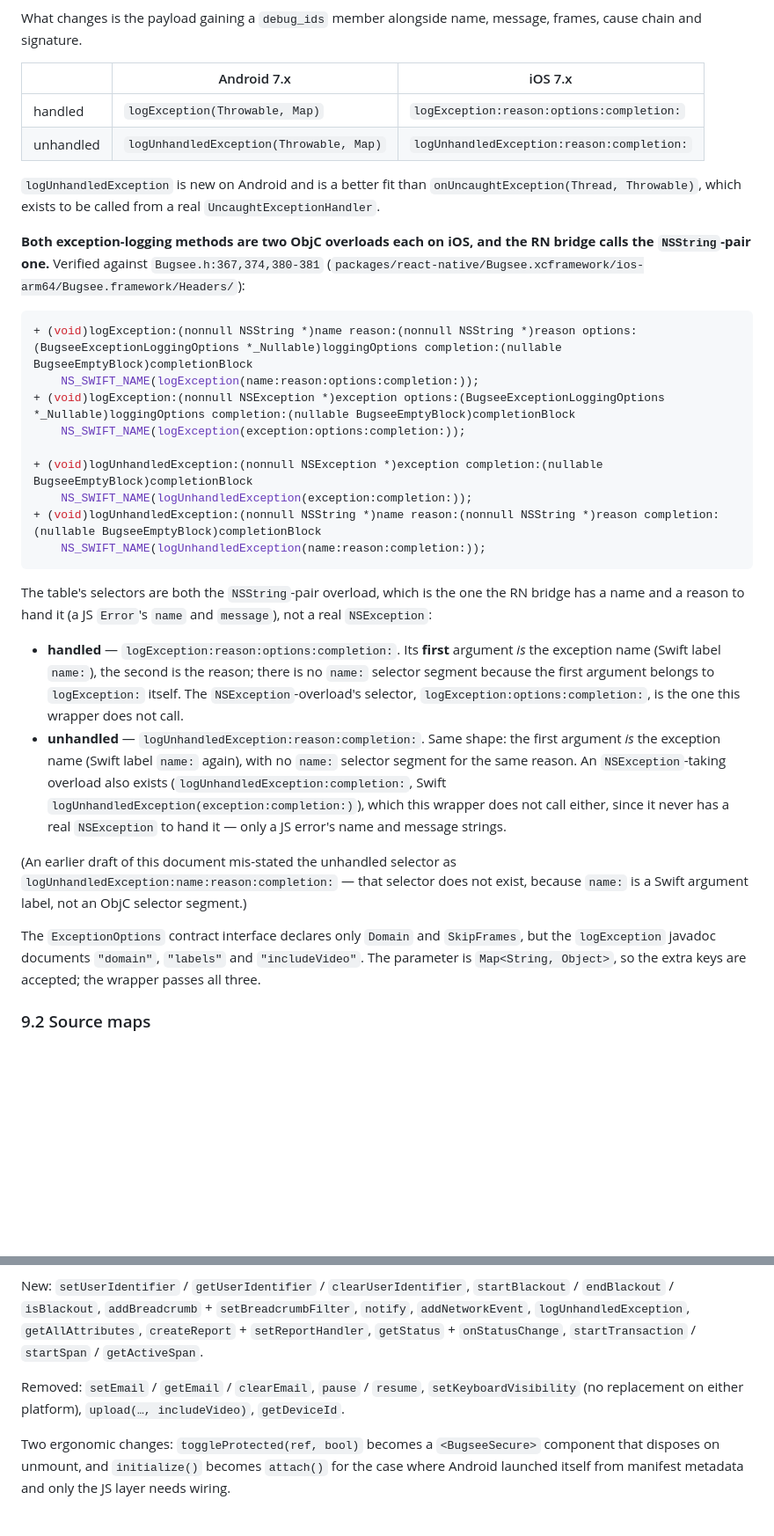
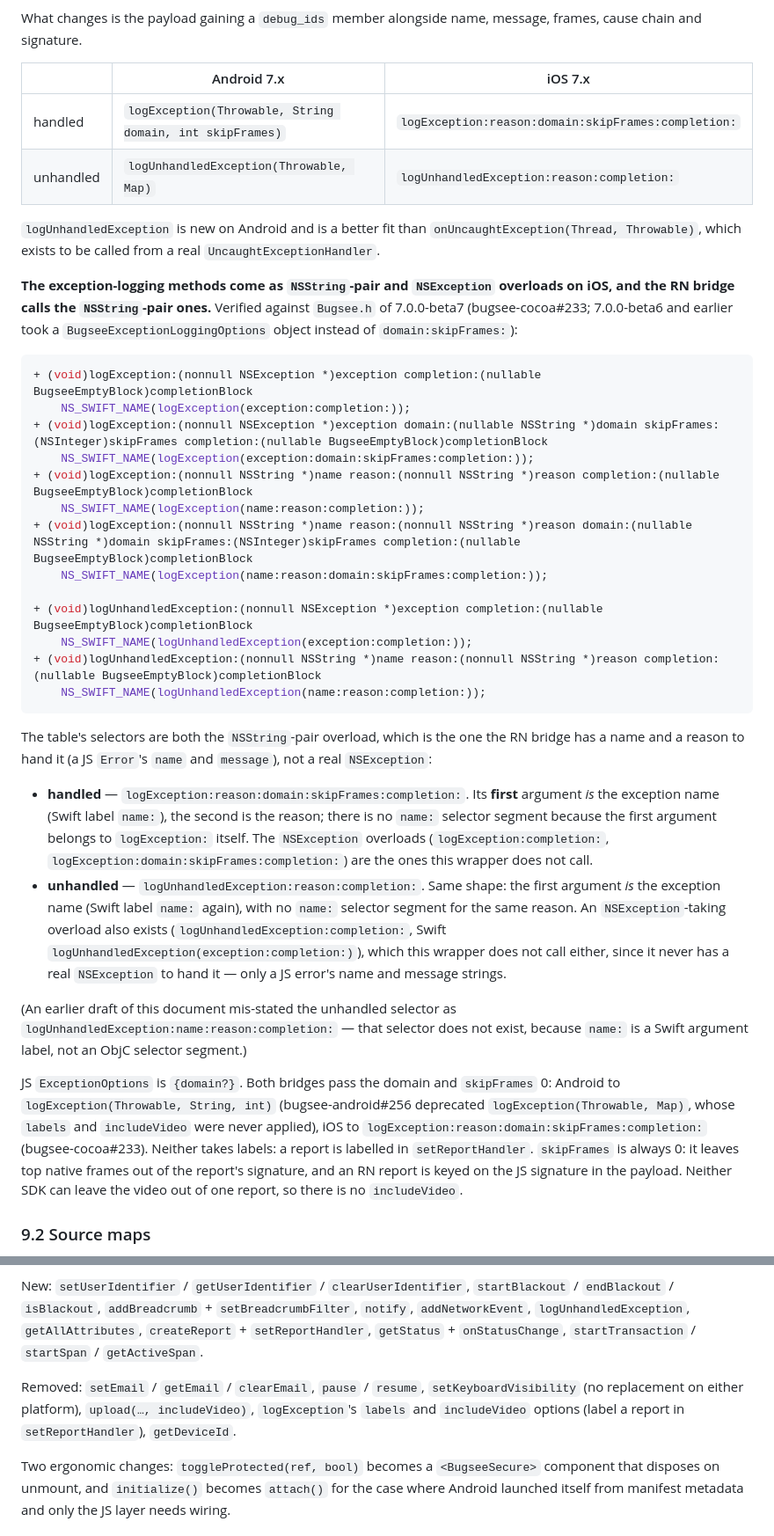
Before and after one commit to bugsee/bugsee-react-native, a Markdown page: docs/design/2026-09-15-sdk-design.md, 2 parts joined by grey strips. Shown at 88% size. Rendered like a GitHub page; blank space fills up the shorter version.

Commit message:
docs(design): the exception wire contract follows the 7.x logException APIs
§9.1 names the iOS 7.0.0-beta7 and Android #256 overloads the bridges
call, and ExceptionOptions is {domain?}; the Removed list adds
logException's labels and includeVideo options.

Co-Authored-By: Claude Opus 5.5 <noreply@anthropic.com>

````diff
--- a/docs/design/2026-09-15-sdk-design.md
+++ b/docs/design/2026-09-15-sdk-design.md
@@ -285,18 +285,22 @@ What changes is the payload gaining a `debug_ids` member alongside name, message
 
 | | Android 7.x | iOS 7.x |
 |---|---|---|
-| handled | `logException(Throwable, Map)` | `logException:reason:options:completion:` |
+| handled | `logException(Throwable, String domain, int skipFrames)` | `logException:reason:domain:skipFrames:completion:` |
 | unhandled | `logUnhandledException(Throwable, Map)` | `logUnhandledException:reason:completion:` |
 
 `logUnhandledException` is new on Android and is a better fit than `onUncaughtException(Thread, Throwable)`, which exists to be called from a real `UncaughtExceptionHandler`.
 
-**Both exception-logging methods are two ObjC overloads each on iOS, and the RN bridge calls the `NSString`-pair one.** Verified against `Bugsee.h:367,374,380-381` (`packages/react-native/Bugsee.xcframework/ios-arm64/Bugsee.framework/Headers/`):
+**The exception-logging methods come as `NSString`-pair and `NSException` overloads on iOS, and the RN bridge calls the `NSString`-pair ones.** Verified against `Bugsee.h` of 7.0.0-beta7 (bugsee-cocoa#233; 7.0.0-beta6 and earlier took a `BugseeExceptionLoggingOptions` object instead of `domain:skipFrames:`):
 
 ```objc
-+ (void)logException:(nonnull NSString *)name reason:(nonnull NSString *)reason options:(BugseeExceptionLoggingOptions *_Nullable)loggingOptions completion:(nullable BugseeEmptyBlock)completionBlock
-    NS_SWIFT_NAME(logException(name:reason:options:completion:));
-+ (void)logException:(nonnull NSException *)exception options:(BugseeExceptionLoggingOptions *_Nullable)loggingOptions completion:(nullable BugseeEmptyBlock)completionBlock
-    NS_SWIFT_NAME(logException(exception:options:completion:));
++ (void)logException:(nonnull NSException *)exception completion:(nullable BugseeEmptyBlock)completionBlock
+    NS_SWIFT_NAME(logException(exception:completion:));
++ (void)logException:(nonnull NSException *)exception domain:(nullable NSString *)domain skipFrames:(NSInteger)skipFrames completion:(nullable BugseeEmptyBlock)completionBlock
+    NS_SWIFT_NAME(logException(exception:domain:skipFrames:completion:));
++ (void)logException:(nonnull NSString *)name reason:(nonnull NSString *)reason completion:(nullable BugseeEmptyBlock)completionBlock
+    NS_SWIFT_NAME(logException(name:reason:completion:));
++ (void)logException:(nonnull NSString *)name reason:(nonnull NSString *)reason domain:(nullable NSString *)domain skipFrames:(NSInteger)skipFrames completion:(nullable BugseeEmptyBlock)completionBlock
+    NS_SWIFT_NAME(logException(name:reason:domain:skipFrames:completion:));
 
 + (void)logUnhandledException:(nonnull NSException *)exception completion:(nullable BugseeEmptyBlock)completionBlock
     NS_SWIFT_NAME(logUnhandledException(exception:completion:));
@@ -306,12 +310,12 @@ What changes is the payload gaining a `debug_ids` member alongside name, message
 
 The table's selectors are both the `NSString`-pair overload, which is the one the RN bridge has a name and a reason to hand it (a JS `Error`'s `name` and `message`), not a real `NSException`:
 
-- **handled** — `logException:reason:options:completion:`. Its **first** argument *is* the exception name (Swift label `name:`), the second is the reason; there is no `name:` selector segment because the first argument belongs to `logException:` itself. The `NSException`-overload's selector, `logException:options:completion:`, is the one this wrapper does not call.
+- **handled** — `logException:reason:domain:skipFrames:completion:`. Its **first** argument *is* the exception name (Swift label `name:`), the second is the reason; there is no `name:` selector segment because the first argument belongs to `logException:` itself. The `NSException` overloads (`logException:completion:`, `logException:domain:skipFrames:completion:`) are the ones this wrapper does not call.
 - **unhandled** — `logUnhandledException:reason:completion:`. Same shape: the first argument *is* the exception name (Swift label `name:` again), with no `name:` selector segment for the same reason. An `NSException`-taking overload also exists (`logUnhandledException:completion:`, Swift `logUnhandledException(exception:completion:)`), which this wrapper does not call either, since it never has a real `NSException` to hand it — only a JS error's name and message strings.
 
 (An earlier draft of this document mis-stated the unhandled selector as `logUnhandledException:name:reason:completion:` — that selector does not exist, because `name:` is a Swift argument label, not an ObjC selector segment.)
 
-The `ExceptionOptions` contract interface declares only `Domain` and `SkipFrames`, but the `logException` javadoc documents `"domain"`, `"labels"` and `"includeVideo"`. The parameter is `Map<String, Object>`, so the extra keys are accepted; the wrapper passes all three.
+JS `ExceptionOptions` is `{domain?}`. Both bridges pass the domain and `skipFrames` 0: Android to `logException(Throwable, String, int)` (bugsee-android#256 deprecated `logException(Throwable, Map)`, whose `labels` and `includeVideo` were never applied), iOS to `logException:reason:domain:skipFrames:completion:` (bugsee-cocoa#233). Neither takes labels: a report is labelled in `setReportHandler`. `skipFrames` is always 0: it leaves top native frames out of the report's signature, and an RN report is keyed on the JS signature in the payload. Neither SDK can leave the video out of one report, so there is no `includeVideo`.
 
 ### 9.2 Source maps
 
@@ -349,7 +353,7 @@ Carried over: `launch` / `relaunch` / `stop`, `log`, `trace`, `event`, `showRepo
 
 New: `setUserIdentifier` / `getUserIdentifier` / `clearUserIdentifier`, `startBlackout` / `endBlackout` / `isBlackout`, `addBreadcrumb` + `setBreadcrumbFilter`, `notify`, `addNetworkEvent`, `logUnhandledException`, `getAllAttributes`, `createReport` + `setReportHandler`, `getStatus` + `onStatusChange`, `startTransaction` / `startSpan` / `getActiveSpan`.
 
-Removed: `setEmail` / `getEmail` / `clearEmail`, `pause` / `resume`, `setKeyboardVisibility` (no replacement on either platform), `upload(…, includeVideo)`, `getDeviceId`.
+Removed: `setEmail` / `getEmail` / `clearEmail`, `pause` / `resume`, `setKeyboardVisibility` (no replacement on either platform), `upload(…, includeVideo)`, `logException`'s `labels` and `includeVideo` options (label a report in `setReportHandler`), `getDeviceId`.
 
 Two ergonomic changes: `toggleProtected(ref, bool)` becomes a `<BugseeSecure>` component that disposes on unmount, and `initialize()` becomes `attach()` for the case where Android launched itself from manifest metadata and only the JS layer needs wiring.
 
````
